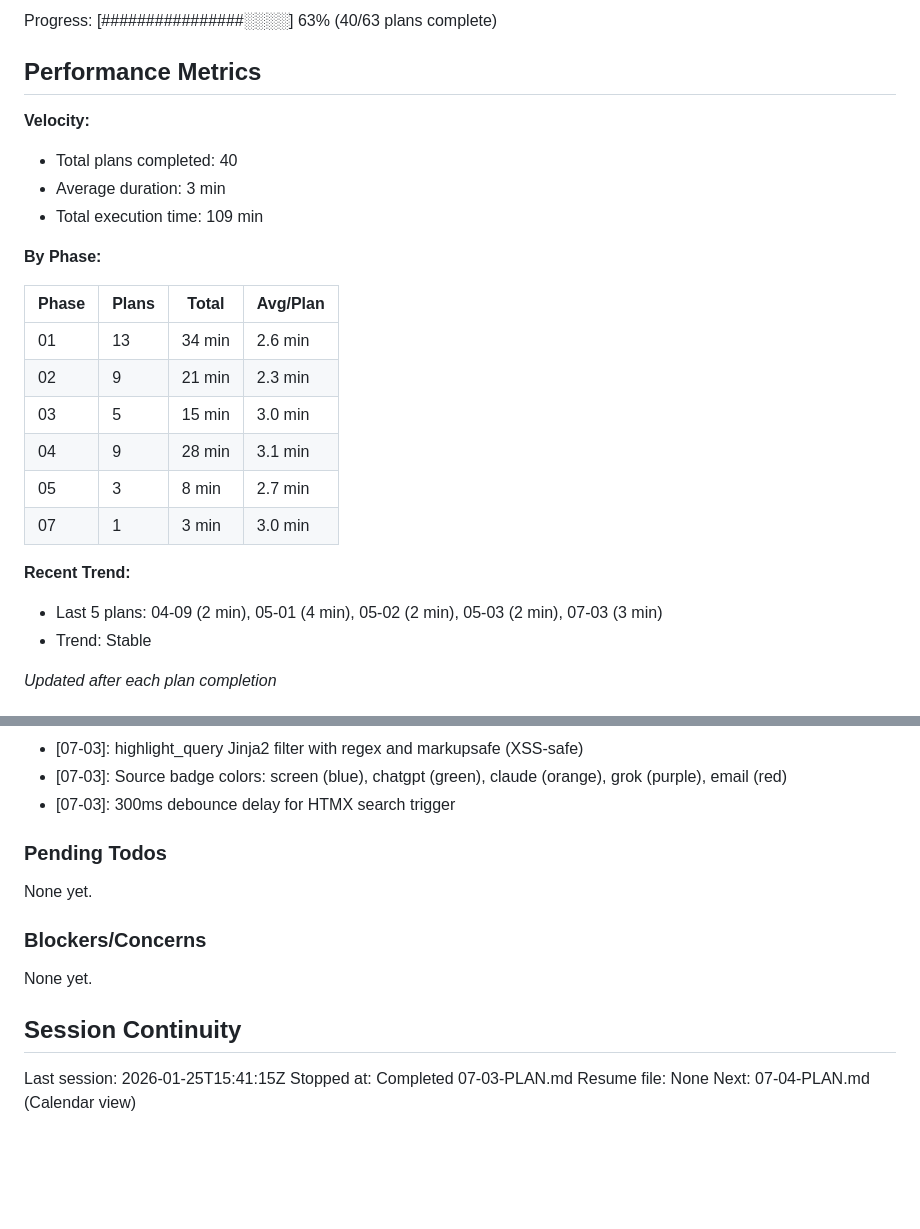
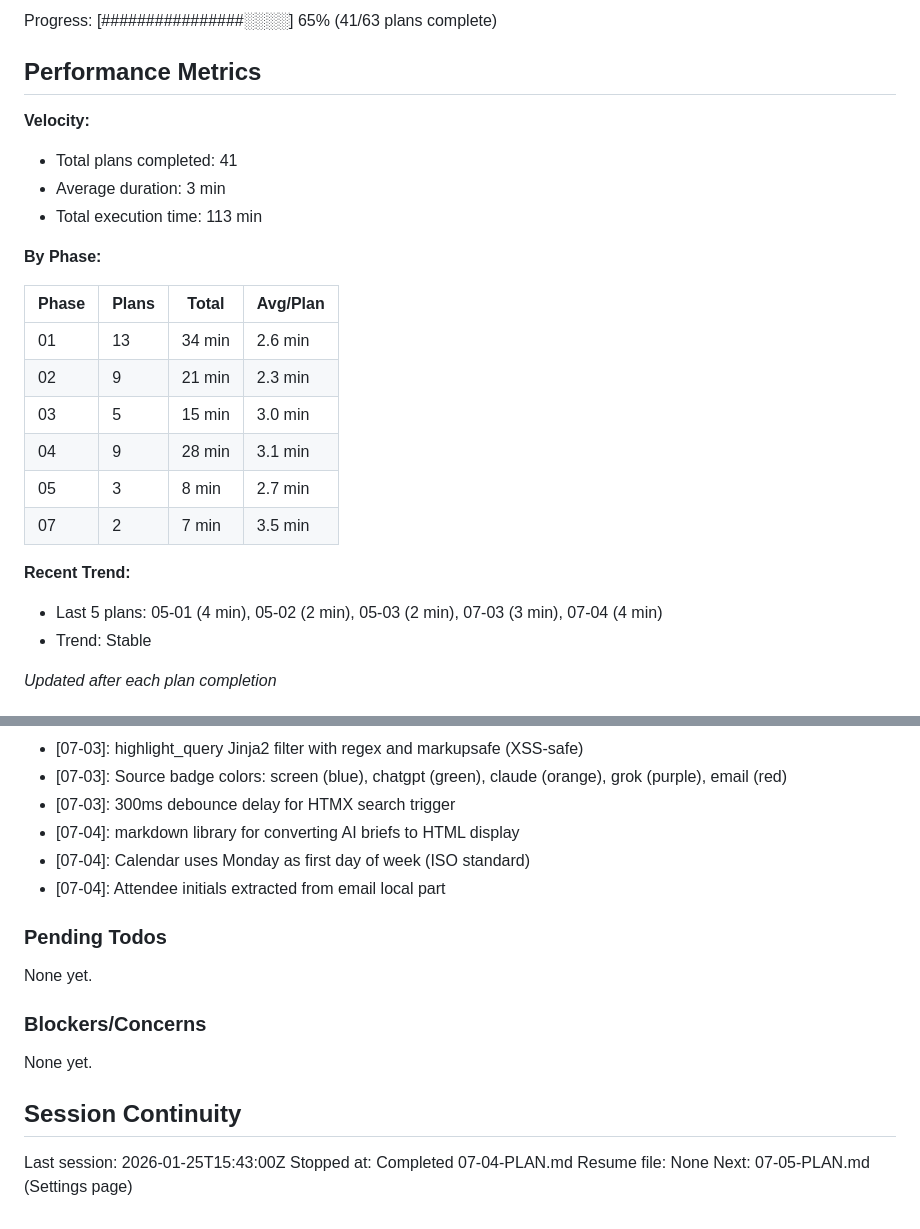
Before and after one commit to Arnarsson/Jarvis, a Markdown page: .planning/STATE.md, 2 parts joined by grey strips. GitHub-like rendering; blank space fills up the shorter version.

Commit message:
docs(07-04): complete calendar and meetings dashboard plan
Tasks completed: 5/5
- Create calendar page with HTMX integration
- Create calendar grid component for month view
- Create events list partial for day view
- Create meeting brief partial
- Add calendar web API endpoints

SUMMARY: .planning/phases/07-web-ui-visualization/07-04-SUMMARY.md

```diff
--- a/.planning/STATE.md
+++ b/.planning/STATE.md
@@ -16,12 +16,12 @@ Last activity: 2026-01-25 -- Completed 07-03-PLAN.md
 
-Progress: [################░░░░] 63% (40/63 plans complete)
+Progress: [################░░░░] 65% (41/63 plans complete)
 
 ## Performance Metrics
 
 **Velocity:**
-- Total plans completed: 40
+- Total plans completed: 41
 - Average duration: 3 min
-- Total execution time: 109 min
+- Total execution time: 113 min
 
 **By Phase:**
 
@@ -32,10 +32,10 @@ Progress: [################░░░░] 63% (40/63 plans complete)
 | 03 | 5 | 15 min | 3.0 min |
 | 04 | 9 | 28 min | 3.1 min |
 | 05 | 3 | 8 min | 2.7 min |
-| 07 | 1 | 3 min | 3.0 min |
+| 07 | 2 | 7 min | 3.5 min |
 
 **Recent Trend:**
-- Last 5 plans: 04-09 (2 min), 05-01 (4 min), 05-02 (2 min), 05-03 (2 min), 07-03 (3 min)
+- Last 5 plans: 05-01 (4 min), 05-02 (2 min), 05-03 (2 min), 07-03 (3 min), 07-04 (4 min)
 - Trend: Stable
 
 *Updated after each plan completion*
@@ -188,6 +188,9 @@ Recent decisions affecting current work:
 - [07-03]: highlight_query Jinja2 filter with regex and markupsafe (XSS-safe)
 - [07-03]: Source badge colors: screen (blue), chatgpt (green), claude (orange), grok (purple), email (red)
 - [07-03]: 300ms debounce delay for HTMX search trigger
+- [07-04]: markdown library for converting AI briefs to HTML display
+- [07-04]: Calendar uses Monday as first day of week (ISO standard)
+- [07-04]: Attendee initials extracted from email local part
 
 ### Pending Todos
 
@@ -199,7 +202,7 @@ None yet.
 
 ## Session Continuity
 
-Last session: 2026-01-25T15:41:15Z
-Stopped at: Completed 07-03-PLAN.md
+Last session: 2026-01-25T15:43:00Z
+Stopped at: Completed 07-04-PLAN.md
 Resume file: None
-Next: 07-04-PLAN.md (Calendar view)
+Next: 07-05-PLAN.md (Settings page)
```
Also changed, not shown: other parts of .planning/STATE.md (+2 -2 lines), 1 other file.
